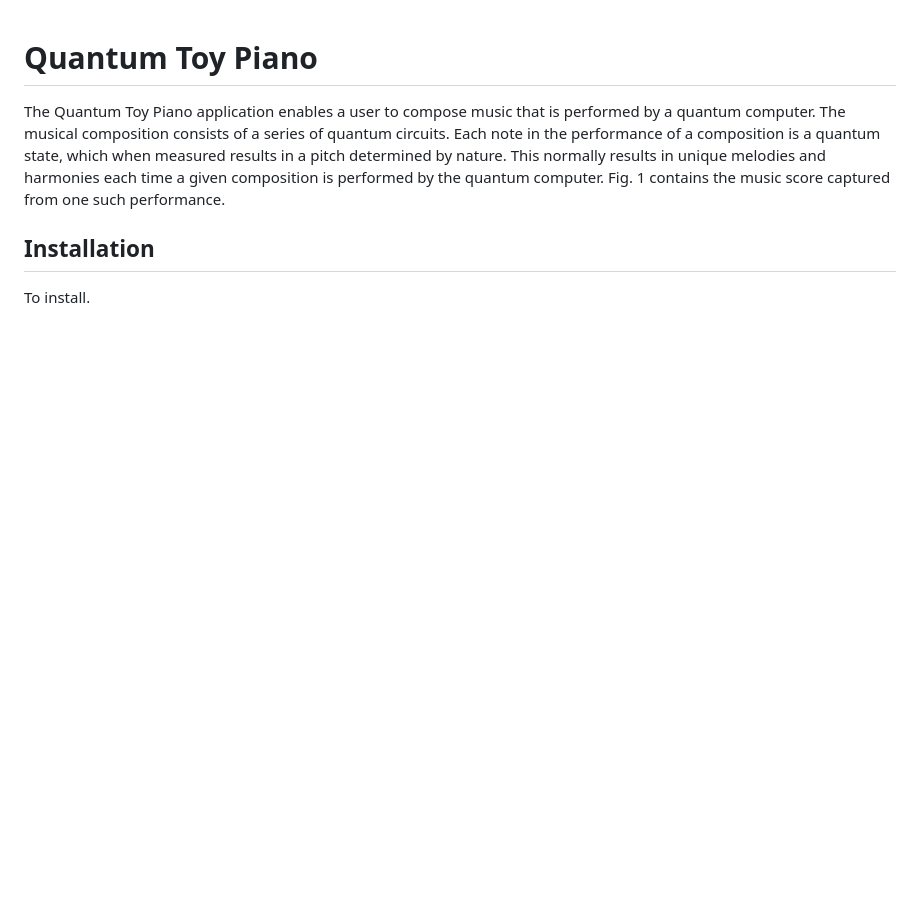
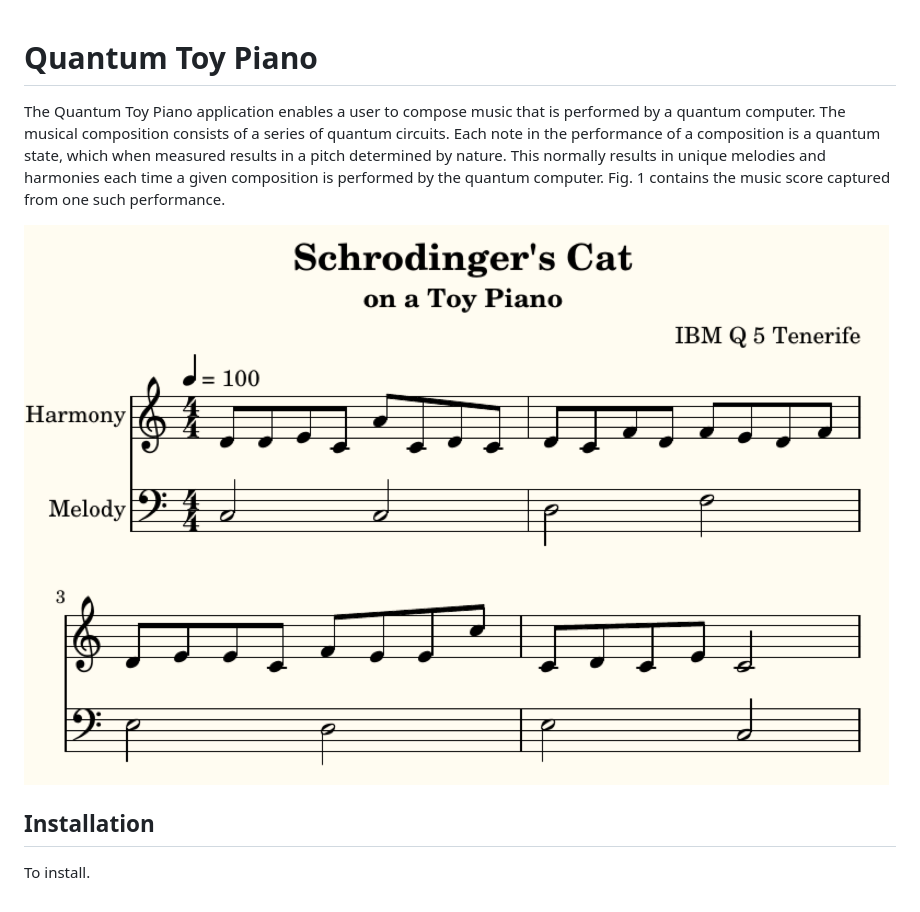
Before and after one commit to JavaFXpert/quantum-toy-piano, a Markdown page: README.md, the part around the change. GitHub-like rendering; pictures changed too: docimages/third-species-performance.png; blank space fills up the shorter version.

Commit message:
Modify text and image in readme

```diff
--- a/README.md
+++ b/README.md
@@ -2,7 +2,7 @@
 
 The Quantum Toy Piano application enables a user to compose music that is performed by a quantum computer. The musical composition consists of a series of quantum circuits. Each note in the performance of a composition is a quantum state, which when measured results in a pitch determined by nature. This normally results in unique melodies and harmonies each time a given composition is performed by the quantum computer. Fig. 1 contains the music score captured from one such performance.
 
-
+![third-species-performance](docimages/third-species-performance.png)
 
 ## Installation
 
```
